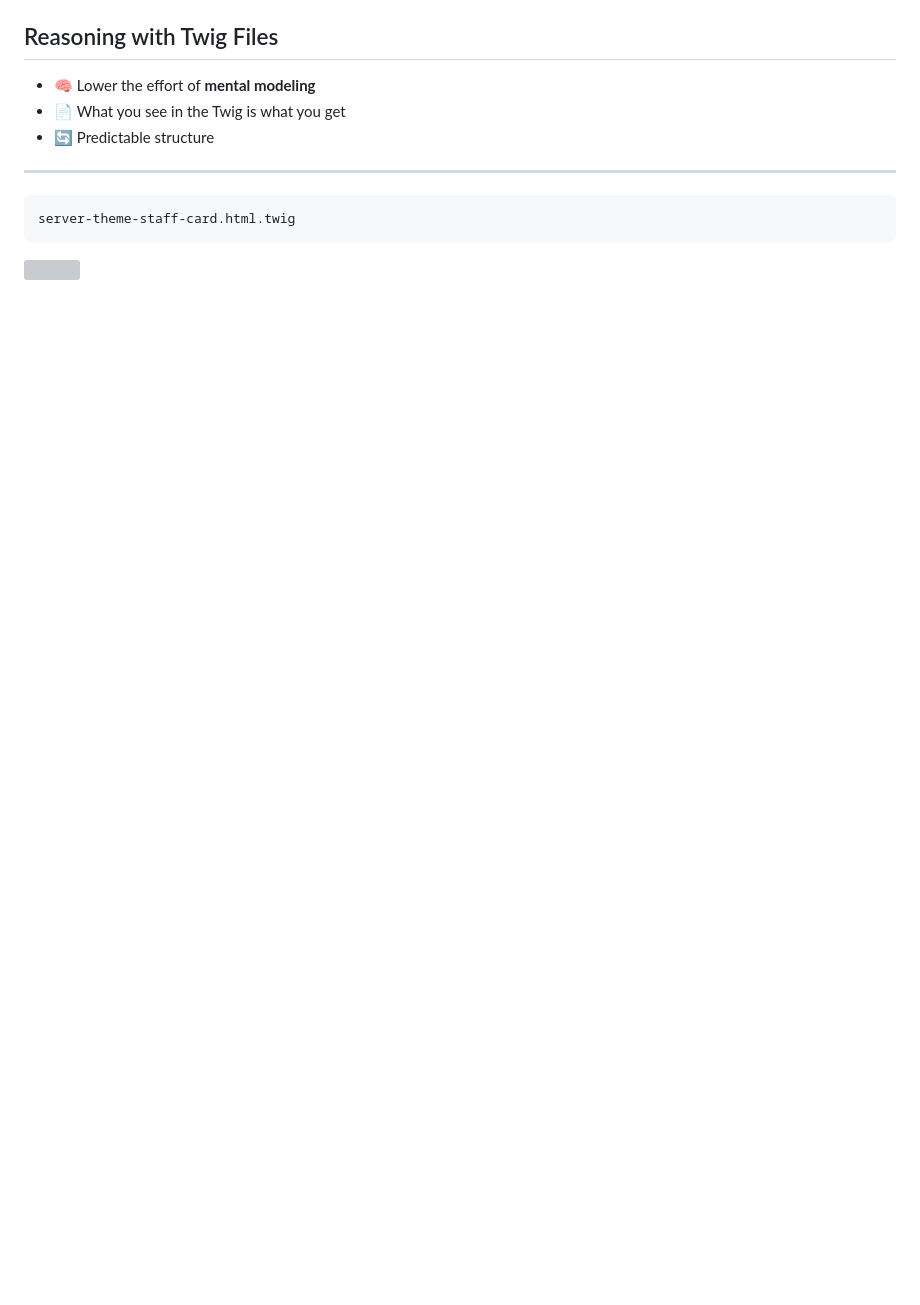
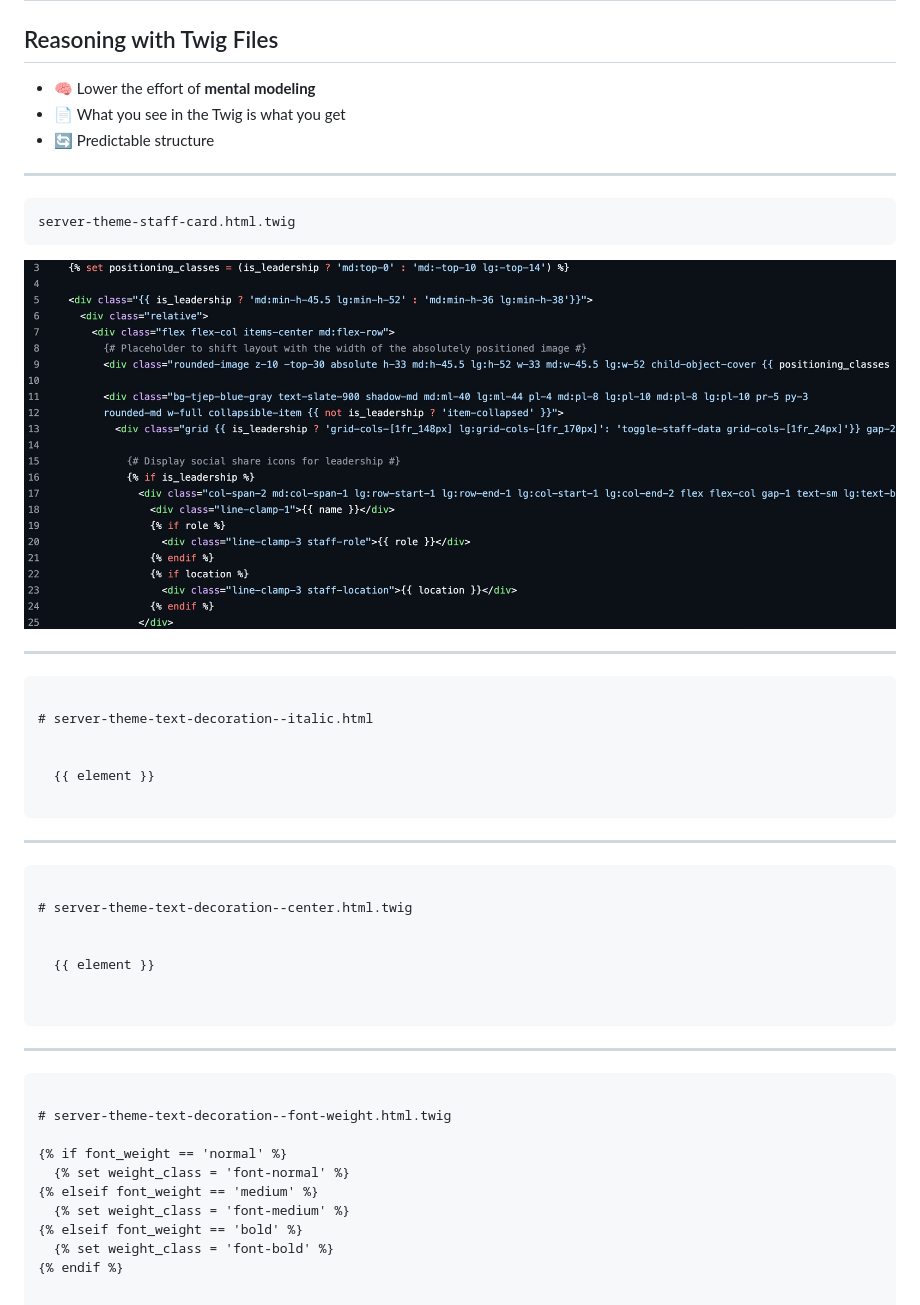
Before and after one commit to Gizra-Presentations/DrupalCon-Atlanta-2025, a Markdown page: slides.md, the part around the change printed below. Drawn GitHub-style; pictures changed too: assets/long-twig.jpg (added); blank space fills up the shorter version; grey boxes are pictures that could not be loaded.

Commit message:
more slides

````diff
--- a/slides.md
+++ b/slides.md
@@ -73,3 +73,38 @@ server-theme-staff-card.html.twig
 ```
 
 ![](assets/long-twig.jpg)
+
+---
+
+<pre><code data-trim class="language-twig" data-line-numbers>
+# server-theme-text-decoration--italic.html
+
+<div class="italic">
+  {{ element }}
+</div>
+</code></pre>
+
+---
+
+<pre><code data-trim class="language-twig" data-line-numbers>
+# server-theme-text-decoration--center.html.twig
+
+<div class="text-center">
+  {{ element }}
+</div>
+
+</code></pre>
+
+---
+
+<pre><code data-trim class="language-twig" data-line-numbers>
+# server-theme-text-decoration--font-weight.html.twig
+
+{% if font_weight == 'normal' %}
+  {% set weight_class = 'font-normal' %}
+{% elseif font_weight == 'medium' %}
+  {% set weight_class = 'font-medium' %}
+{% elseif font_weight == 'bold' %}
+  {% set weight_class = 'font-bold' %}
+{% endif %}
+
````
Also changed, not shown: other parts of slides.md (+8 -0 lines).
